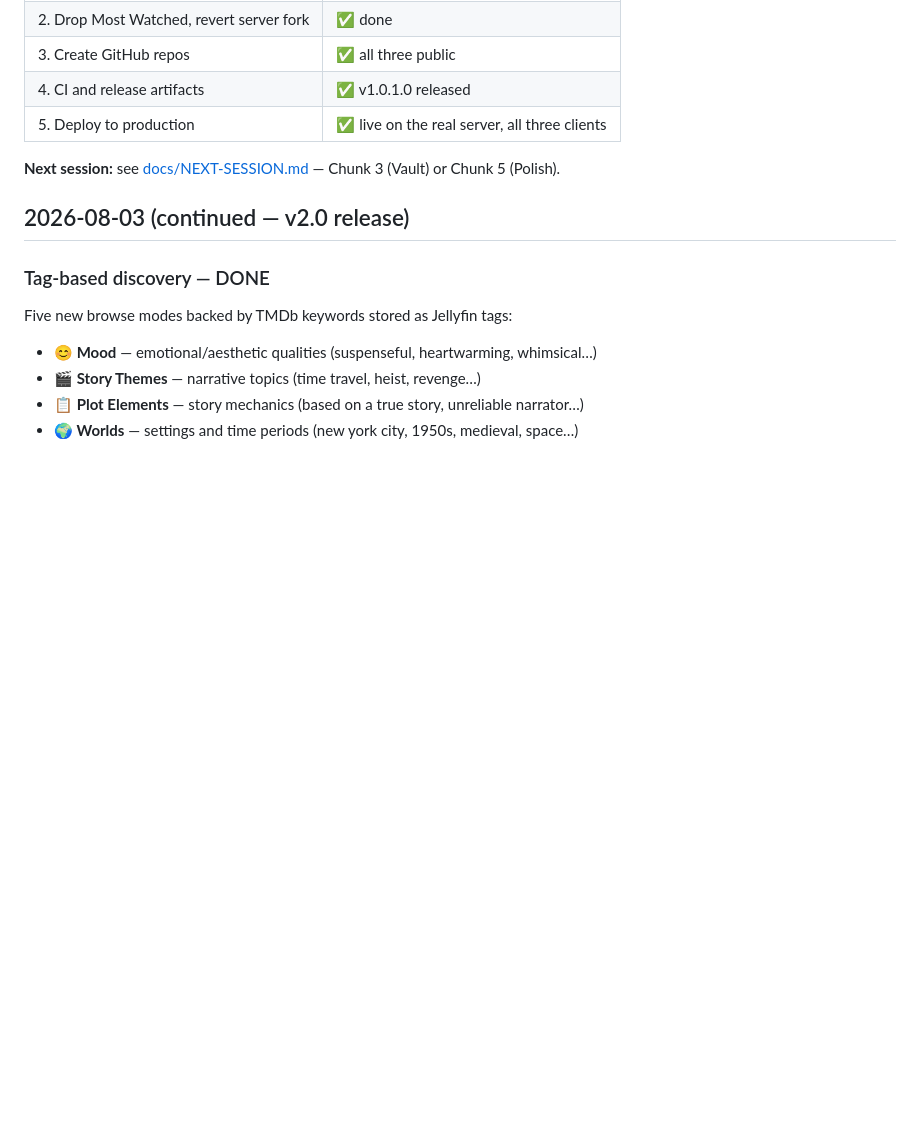
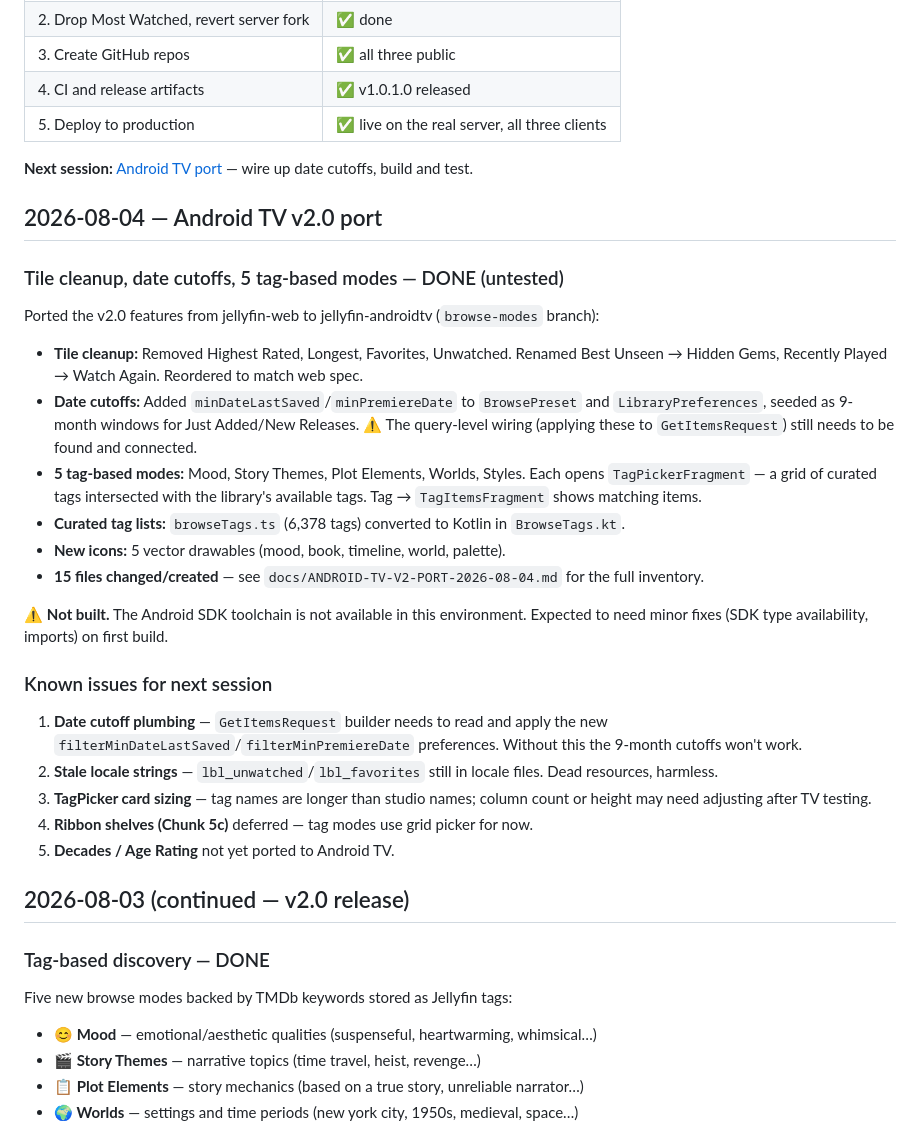
Before and after one commit to AvonWilliams/jellyfin-browse-modes, a Markdown page: PROGRESS.md, the part around the change. Drawn GitHub-style; blank space fills up the shorter version.

Commit message:
Add Android TV v2.0 port implementation log
Co-Authored-By: Claude <noreply@anthropic.com>

```diff
--- a/PROGRESS.md
+++ b/PROGRESS.md
@@ -13,7 +13,43 @@ Design rationale and the architecture decision live in [docs/TECHNICAL.md](./doc
 | 4. CI and release artifacts | ✅ v1.0.1.0 released |
 | 5. Deploy to production | ✅ live on the real server, all three clients |
 
-**Next session:** see [docs/NEXT-SESSION.md](./docs/NEXT-SESSION.md) — Chunk 3 (Vault) or Chunk 5 (Polish).
+**Next session:** [Android TV port](#2026-08-04---android-tv-v20-port) — wire up date cutoffs, build and test.
+
+## 2026-08-04 — Android TV v2.0 port
+
+### Tile cleanup, date cutoffs, 5 tag-based modes — DONE (untested)
+
+Ported the v2.0 features from jellyfin-web to jellyfin-androidtv (`browse-modes` branch):
+
+- **Tile cleanup:** Removed Highest Rated, Longest, Favorites, Unwatched. Renamed
+  Best Unseen → Hidden Gems, Recently Played → Watch Again. Reordered to match web spec.
+- **Date cutoffs:** Added `minDateLastSaved`/`minPremiereDate` to `BrowsePreset` and
+  `LibraryPreferences`, seeded as 9-month windows for Just Added/New Releases.
+  ⚠️ The query-level wiring (applying these to `GetItemsRequest`) still needs to be
+  found and connected.
+- **5 tag-based modes:** Mood, Story Themes, Plot Elements, Worlds, Styles. Each opens
+  `TagPickerFragment` — a grid of curated tags intersected with the library's available
+  tags. Tag → `TagItemsFragment` shows matching items.
+- **Curated tag lists:** `browseTags.ts` (6,378 tags) converted to Kotlin in
+  `BrowseTags.kt`.
+- **New icons:** 5 vector drawables (mood, book, timeline, world, palette).
+- **15 files changed/created** — see `docs/ANDROID-TV-V2-PORT-2026-08-04.md` for
+  the full inventory.
+
+⚠️ **Not built.** The Android SDK toolchain is not available in this environment.
+Expected to need minor fixes (SDK type availability, imports) on first build.
+
+### Known issues for next session
+
+1. **Date cutoff plumbing** — `GetItemsRequest` builder needs to read and apply the
+   new `filterMinDateLastSaved`/`filterMinPremiereDate` preferences. Without this the
+   9-month cutoffs won't work.
+2. **Stale locale strings** — `lbl_unwatched`/`lbl_favorites` still in locale files.
+   Dead resources, harmless.
+3. **TagPicker card sizing** — tag names are longer than studio names; column count
+   or height may need adjusting after TV testing.
+4. **Ribbon shelves (Chunk 5c)** deferred — tag modes use grid picker for now.
+5. **Decades / Age Rating** not yet ported to Android TV.
 
 ## 2026-08-03 (continued — v2.0 release)
 
```
Also changed, not shown: docs/ANDROID-TV-V2-PORT-2026-08-04.md (added, +283 -0 lines).
